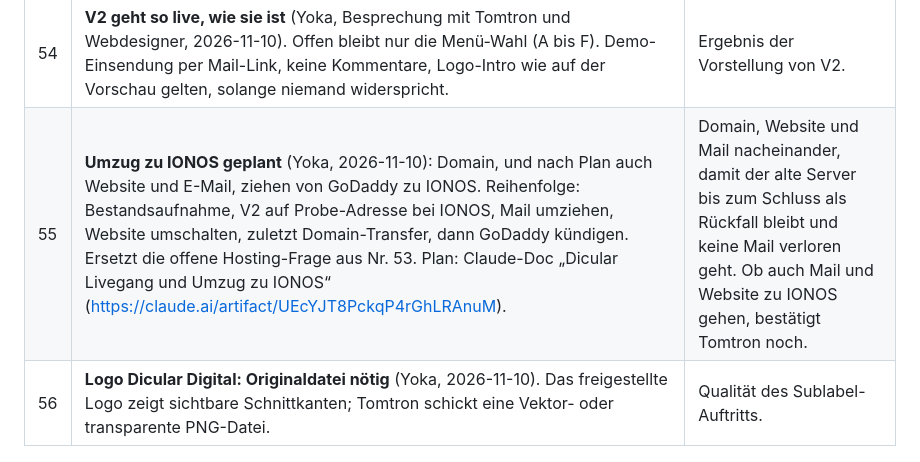
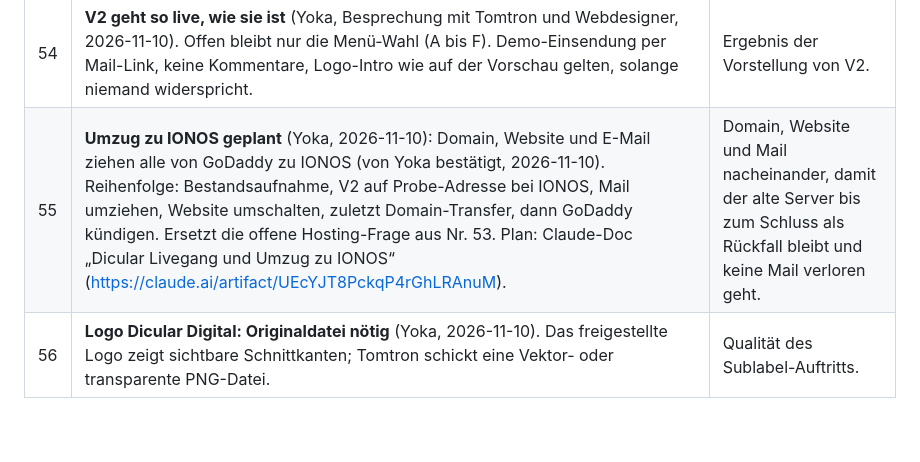
Before and after one commit to Dicular-Records/dicular-records, a Markdown page: docs/DECISIONS/DEC_2026-10-21_1zu1-erhalt-technik.md, the part around the change. Drawn GitHub-style; blank space fills up the shorter version.

Commit message:
DEC 55: alles zu IONOS bestätigt
Co-Authored-By: Claude Opus 5.5 <noreply@anthropic.com>

```diff
--- a/docs/DECISIONS/DEC_2026-10-21_1zu1-erhalt-technik.md
+++ b/docs/DECISIONS/DEC_2026-10-21_1zu1-erhalt-technik.md
@@ -142,5 +142,5 @@ Ladegewicht vorher → nachher (lokal, unkomprimiert; `scripts/page-weight.mjs`)
 | # | Entscheidung | Begründung |
 |---|---|---|
 | 54 | **V2 geht so live, wie sie ist** (Yoka, Besprechung mit Tomtron und Webdesigner, 2026-11-10). Offen bleibt nur die Menü-Wahl (A bis F). Demo-Einsendung per Mail-Link, keine Kommentare, Logo-Intro wie auf der Vorschau gelten, solange niemand widerspricht. | Ergebnis der Vorstellung von V2. |
-| 55 | **Umzug zu IONOS geplant** (Yoka, 2026-11-10): Domain, und nach Plan auch Website und E-Mail, ziehen von GoDaddy zu IONOS. Reihenfolge: Bestandsaufnahme, V2 auf Probe-Adresse bei IONOS, Mail umziehen, Website umschalten, zuletzt Domain-Transfer, dann GoDaddy kündigen. Ersetzt die offene Hosting-Frage aus Nr. 53. Plan: Claude-Doc „Dicular Livegang und Umzug zu IONOS“ (https://claude.ai/artifact/UEcYJT8PckqP4rGhLRAnuM). | Domain, Website und Mail nacheinander, damit der alte Server bis zum Schluss als Rückfall bleibt und keine Mail verloren geht. Ob auch Mail und Website zu IONOS gehen, bestätigt Tomtron noch. |
+| 55 | **Umzug zu IONOS geplant** (Yoka, 2026-11-10): Domain, Website und E-Mail ziehen alle von GoDaddy zu IONOS (von Yoka bestätigt, 2026-11-10). Reihenfolge: Bestandsaufnahme, V2 auf Probe-Adresse bei IONOS, Mail umziehen, Website umschalten, zuletzt Domain-Transfer, dann GoDaddy kündigen. Ersetzt die offene Hosting-Frage aus Nr. 53. Plan: Claude-Doc „Dicular Livegang und Umzug zu IONOS“ (https://claude.ai/artifact/UEcYJT8PckqP4rGhLRAnuM). | Domain, Website und Mail nacheinander, damit der alte Server bis zum Schluss als Rückfall bleibt und keine Mail verloren geht. |
 | 56 | **Logo Dicular Digital: Originaldatei nötig** (Yoka, 2026-11-10). Das freigestellte Logo zeigt sichtbare Schnittkanten; Tomtron schickt eine Vektor- oder transparente PNG-Datei. | Qualität des Sublabel-Auftritts. |
```
